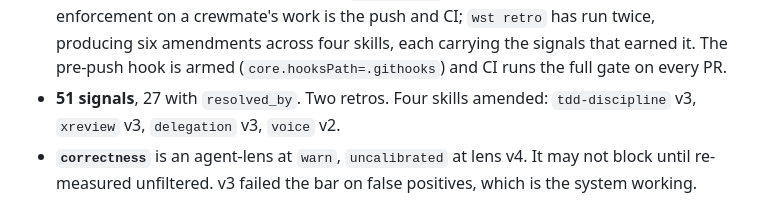
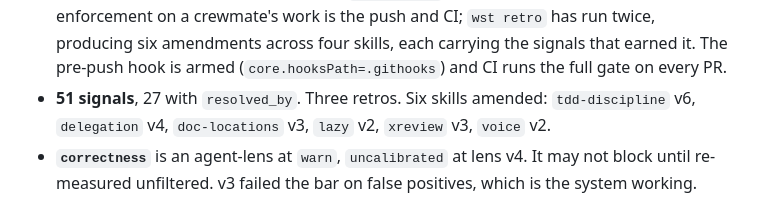
Before and after one commit to Juanmzz/whetstone, a Markdown page: AGENTS.md, the part around the change. GitHub-like rendering.

Commit message:
docs: correct the skill-version line this branch made staler
The review caught it: this branch amends three skills and left the line
claiming four skills at versions three of which are wrong. [DL7] says
prose describing the tool's own behaviour is part of the change that
alters it — and this branch is the one that homed [DL7]'s neighbour.

docs-fresh counts decisions, signals and commands, not skill versions,
so nothing catches this.

```diff
--- a/AGENTS.md
+++ b/AGENTS.md
@@ -107,8 +107,8 @@ built under that waiver and removed by ADR-0009.
   four skills, each carrying the
   signals that earned it. The pre-push hook is armed (`core.hooksPath=.githooks`) and CI runs the
   full gate on every PR.
-- **51 signals**, 27 with `resolved_by`. Two retros. Four skills amended: `tdd-discipline` v3,
-  `xreview` v3, `delegation` v3, `voice` v2.
+- **51 signals**, 27 with `resolved_by`. Three retros. Six skills amended: `tdd-discipline` v6,
+  `delegation` v4, `doc-locations` v3, `lazy` v2, `xreview` v3, `voice` v2.
 - **`correctness`** is an agent-lens at `warn`, `uncalibrated` at lens v4. It may not block until
   re-measured unfiltered. v3 failed the bar on false positives, which is the system working.
 
```
